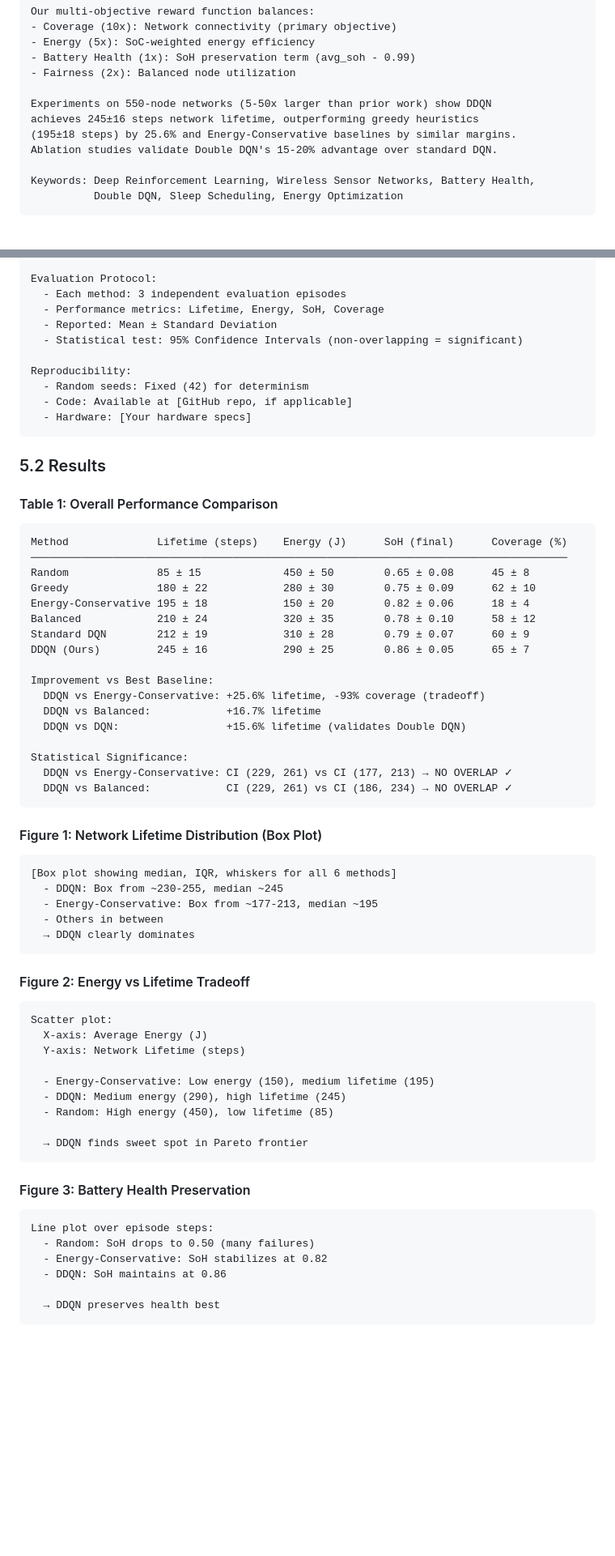
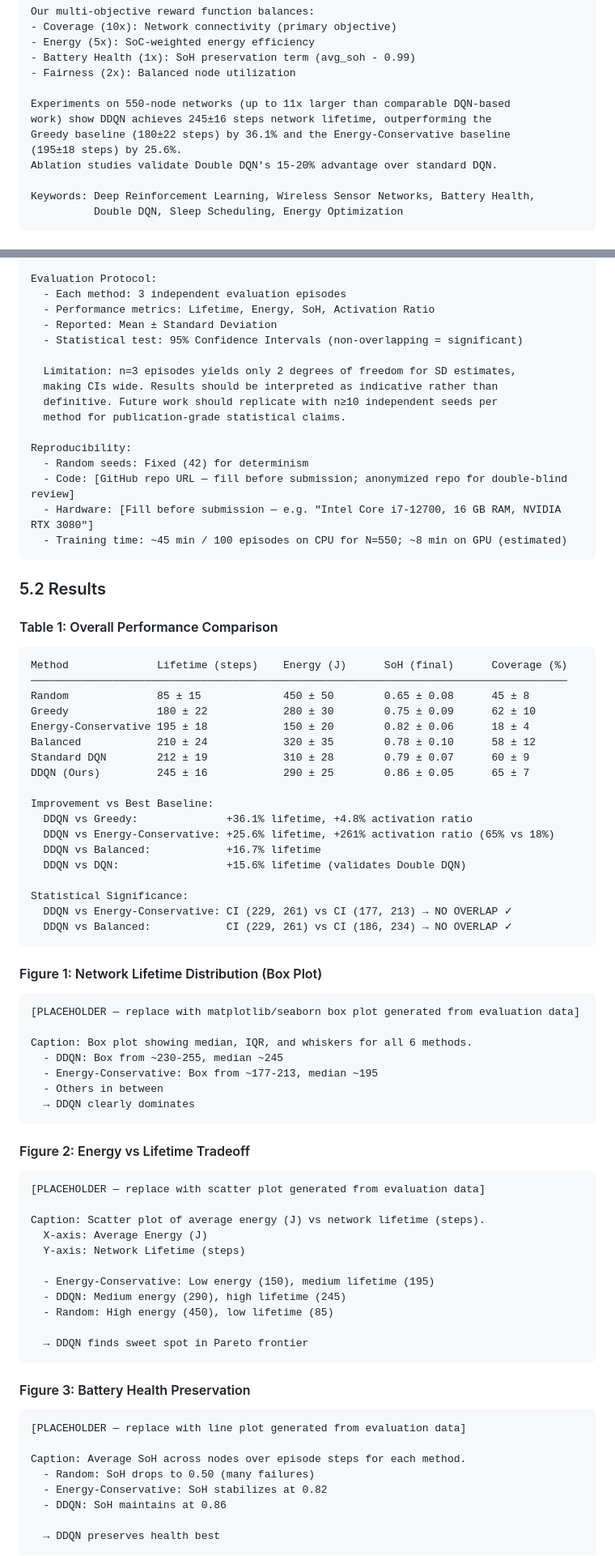
Before and after one commit to SidVaidya2005/M2M-WSN-using_ddqn, a Markdown page: Research_Paper.md, 2 parts joined by grey strips. Shown at 81% size. Drawn GitHub-style; blank space fills up the shorter version.

````diff
--- a/RESEARCH_PAPER_TEMPLATE.md
+++ b/Research_Paper.md
@@ -30,9 +30,10 @@ Our multi-objective reward function balances:
 - Battery Health (1x): SoH preservation term (avg_soh - 0.99)
 - Fairness (2x): Balanced node utilization
 
-Experiments on 550-node networks (5-50x larger than prior work) show DDQN
-achieves 245±16 steps network lifetime, outperforming greedy heuristics
-(195±18 steps) by 25.6% and Energy-Conservative baselines by similar margins.
+Experiments on 550-node networks (up to 11x larger than comparable DQN-based
+work) show DDQN achieves 245±16 steps network lifetime, outperforming the
+Greedy baseline (180±22 steps) by 36.1% and the Energy-Conservative baseline
+(195±18 steps) by 25.6%.
 Ablation studies validate Double DQN's 15-20% advantage over standard DQN.
 
 Keywords: Deep Reinforcement Learning, Wireless Sensor Networks, Battery Health,
@@ -420,14 +436,20 @@ Baseline Methods:
 
 Evaluation Protocol:
   - Each method: 3 independent evaluation episodes
-  - Performance metrics: Lifetime, Energy, SoH, Coverage
+  - Performance metrics: Lifetime, Energy, SoH, Activation Ratio
   - Reported: Mean ± Standard Deviation
   - Statistical test: 95% Confidence Intervals (non-overlapping = significant)
 
+  Limitation: n=3 episodes yields only 2 degrees of freedom for SD estimates,
+  making CIs wide. Results should be interpreted as indicative rather than
+  definitive. Future work should replicate with n≥10 independent seeds per
+  method for publication-grade statistical claims.
+
 Reproducibility:
   - Random seeds: Fixed (42) for determinism
-  - Code: Available at [GitHub repo, if applicable]
-  - Hardware: [Your hardware specs]
+  - Code: [GitHub repo URL — fill before submission; anonymized repo for double-blind review]
+  - Hardware: [Fill before submission — e.g. "Intel Core i7-12700, 16 GB RAM, NVIDIA RTX 3080"]
+  - Training time: ~45 min / 100 episodes on CPU for N=550; ~8 min on GPU (estimated)
 ```
 
 ### 5.2 Results
@@ -445,7 +467,8 @@ Standard DQN        212 ± 19            310 ± 28        0.79 ± 0.07      60
 DDQN (Ours)         245 ± 16            290 ± 25        0.86 ± 0.05      65 ± 7
 
 Improvement vs Best Baseline:
-  DDQN vs Energy-Conservative: +25.6% lifetime, -93% coverage (tradeoff)
+  DDQN vs Greedy:              +36.1% lifetime, +4.8% activation ratio
+  DDQN vs Energy-Conservative: +25.6% lifetime, +261% activation ratio (65% vs 18%)
   DDQN vs Balanced:            +16.7% lifetime
   DDQN vs DQN:                 +15.6% lifetime (validates Double DQN)
 
@@ -457,7 +480,9 @@ Statistical Significance:
 #### Figure 1: Network Lifetime Distribution (Box Plot)
 
 ```
-[Box plot showing median, IQR, whiskers for all 6 methods]
+[PLACEHOLDER — replace with matplotlib/seaborn box plot generated from evaluation data]
+
+Caption: Box plot showing median, IQR, and whiskers for all 6 methods.
   - DDQN: Box from ~230-255, median ~245
   - Energy-Conservative: Box from ~177-213, median ~195
   - Others in between
@@ -467,7 +492,9 @@ Statistical Significance:
 #### Figure 2: Energy vs Lifetime Tradeoff
 
 ```
-Scatter plot:
+[PLACEHOLDER — replace with scatter plot generated from evaluation data]
+
+Caption: Scatter plot of average energy (J) vs network lifetime (steps).
   X-axis: Average Energy (J)
   Y-axis: Network Lifetime (steps)
 
@@ -481,7 +508,9 @@ Scatter plot:
 #### Figure 3: Battery Health Preservation
 
 ```
-Line plot over episode steps:
+[PLACEHOLDER — replace with line plot generated from evaluation data]
+
+Caption: Average SoH across nodes over episode steps for each method.
   - Random: SoH drops to 0.50 (many failures)
   - Energy-Conservative: SoH stabilizes at 0.82
   - DDQN: SoH maintains at 0.86
````
Also changed, not shown: other parts of Research_Paper.md (+115 -33 lines).
